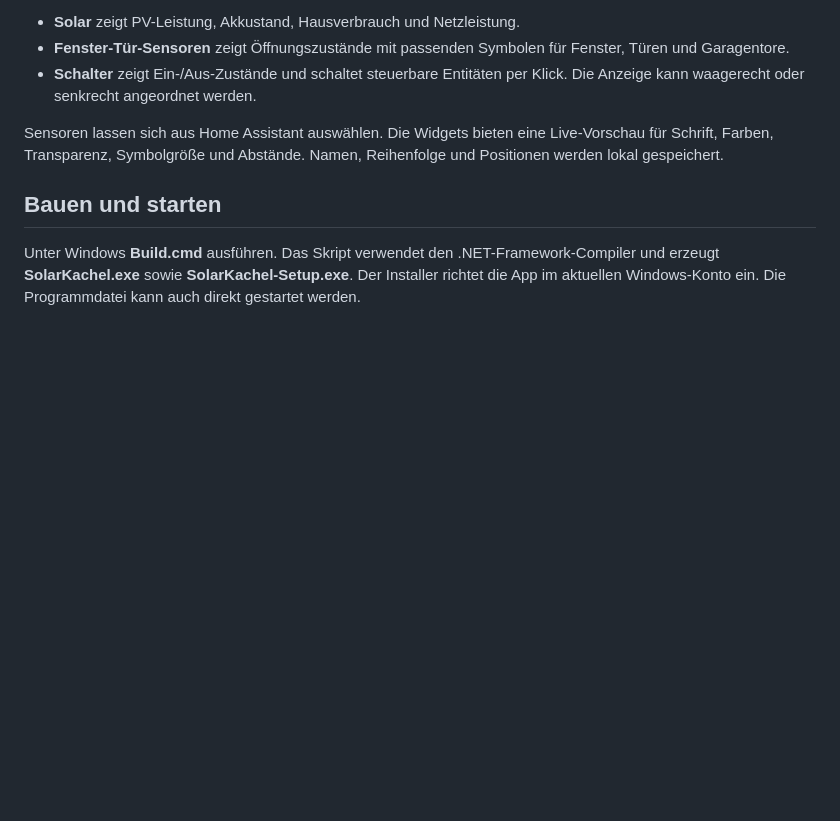
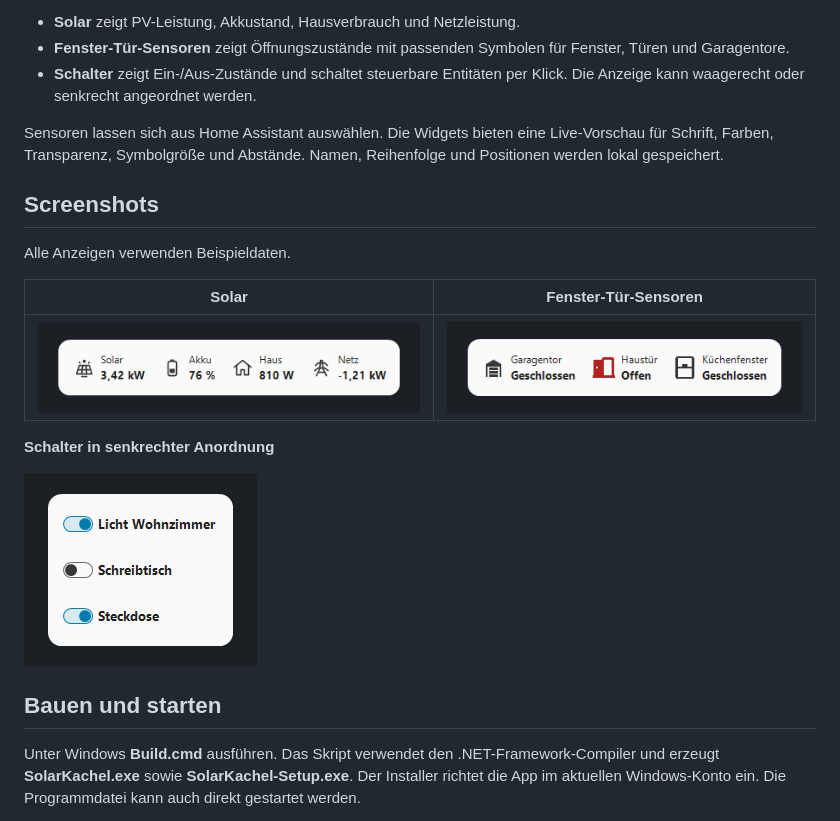
Before and after one commit to kulmi84/desktop-widgets-for-home-assistant, a Markdown page: README.md, the part around the change. GitHub-like rendering; pictures changed too: docs/screenshots/01-solar.png (added), docs/screenshots/02-fenster-tueren.png (added), docs/screenshots/03-schalter.png (added); blank space fills up the shorter version.

Commit message:
Show all three widgets in the README

```diff
--- a/README.md
+++ b/README.md
@@ -8,6 +8,18 @@ Unabhängige Windows-App für Home Assistant. Die Widgets liegen frei positionie
 
 Sensoren lassen sich aus Home Assistant auswählen. Die Widgets bieten eine Live-Vorschau für Schrift, Farben, Transparenz, Symbolgröße und Abstände. Namen, Reihenfolge und Positionen werden lokal gespeichert.
 
+## Screenshots
+
+Alle Anzeigen verwenden Beispieldaten.
+
+| Solar | Fenster-Tür-Sensoren |
+| --- | --- |
+| ![Solar-Widget mit PV-Leistung, Akku, Hausverbrauch und Netzleistung](docs/screenshots/01-solar.png) | ![Garagentor, offene Haustür und geschlossenes Fenster](docs/screenshots/02-fenster-tueren.png) |
+
+**Schalter in senkrechter Anordnung**
+
+![Drei Schalter mit Ein- und Aus-Zuständen](docs/screenshots/03-schalter.png)
+
 ## Bauen und starten
 
 Unter Windows **Build.cmd** ausführen. Das Skript verwendet den .NET-Framework-Compiler und erzeugt **SolarKachel.exe** sowie **SolarKachel-Setup.exe**. Der Installer richtet die App im aktuellen Windows-Konto ein. Die Programmdatei kann auch direkt gestartet werden.
```
